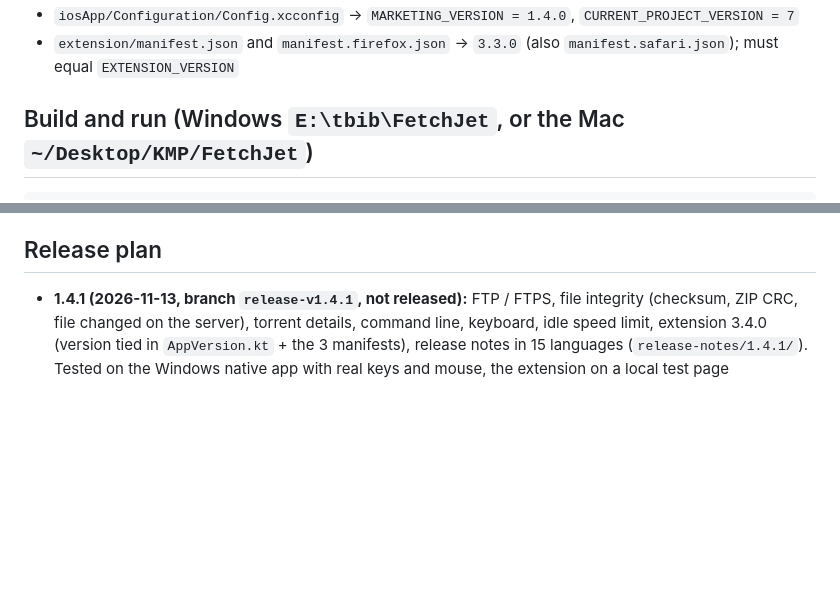
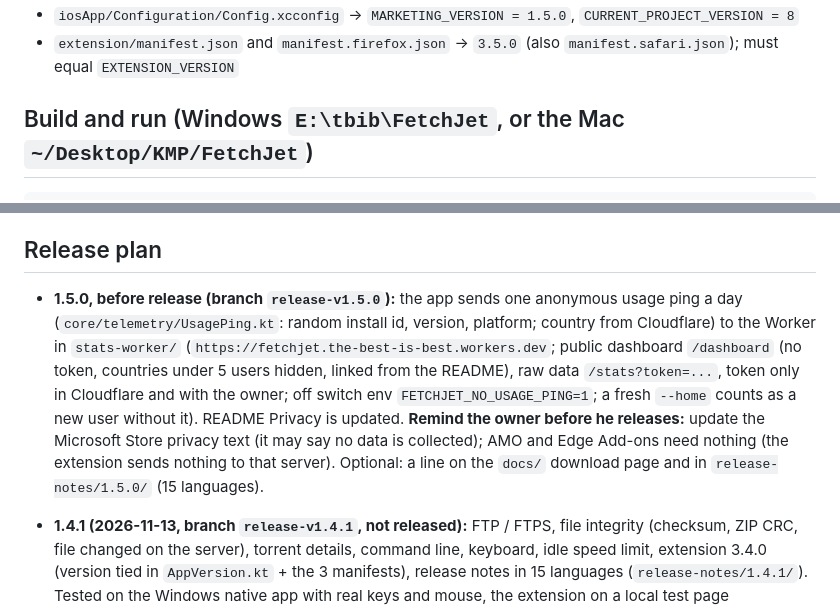
Before and after one commit to the-best-is-best/FetchJet, a Markdown page: CLAUDE.md, 2 parts joined by grey strips. GitHub-like rendering; blank space fills up the shorter version.

```diff
--- a/CLAUDE.md
+++ b/CLAUDE.md
@@ -57,7 +57,7 @@ Version constants:
   being built on `release-v1.4.0`)
-- `iosApp/Configuration/Config.xcconfig` → `MARKETING_VERSION = 1.4.0`,
-  `CURRENT_PROJECT_VERSION = 7`
-- `extension/manifest.json` and `manifest.firefox.json` → `3.3.0` (also `manifest.safari.json`);
+- `iosApp/Configuration/Config.xcconfig` → `MARKETING_VERSION = 1.5.0`,
+  `CURRENT_PROJECT_VERSION = 8`
+- `extension/manifest.json` and `manifest.firefox.json` → `3.5.0` (also `manifest.safari.json`);
   must equal `EXTENSION_VERSION`
 
 ## Build and run (Windows `E:\tbib\FetchJet`, or the Mac `~/Desktop/KMP/FetchJet`)
@@ -874,6 +874,14 @@ Bridges:
 
 ## Release plan
 
+- **1.5.0, before release (branch `release-v1.5.0`):** the app sends one anonymous usage ping a day
+  (`core/telemetry/UsagePing.kt`: random install id, version, platform; country from Cloudflare) to the
+  Worker in `stats-worker/` (`https://fetchjet.the-best-is-best.workers.dev`; public dashboard `/dashboard` (no token,
+  countries under 5 users hidden, linked from the README), raw data `/stats?token=...`,
+  token only in Cloudflare and with the owner; off switch env `FETCHJET_NO_USAGE_PING=1`; a fresh `--home` counts
+  as a new user without it). README Privacy is updated. **Remind the owner before he releases:** update the
+  Microsoft Store privacy text (it may say no data is collected); AMO and Edge Add-ons need nothing (the extension
+  sends nothing to that server). Optional: a line on the `docs/` download page and in `release-notes/1.5.0/` (15 languages).
 - **1.4.1 (2026-11-13, branch `release-v1.4.1`, not released):** FTP / FTPS, file integrity (checksum,
   ZIP CRC, file changed on the server), torrent details, command line, keyboard, idle speed limit,
   extension 3.4.0 (version tied in `AppVersion.kt` + the 3 manifests), release notes in 15 languages
```
Also changed, not shown: other parts of CLAUDE.md (+2 -2 lines), README.md (+31 -16 lines), docs/media/logo.png (added), 7 other files.
